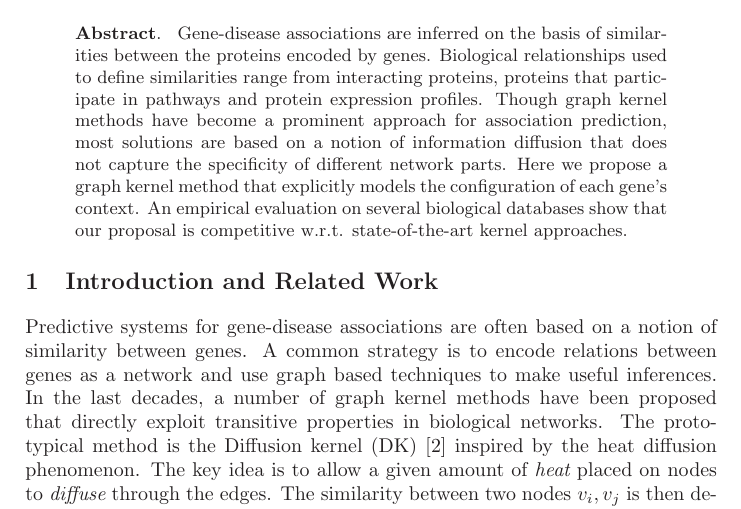
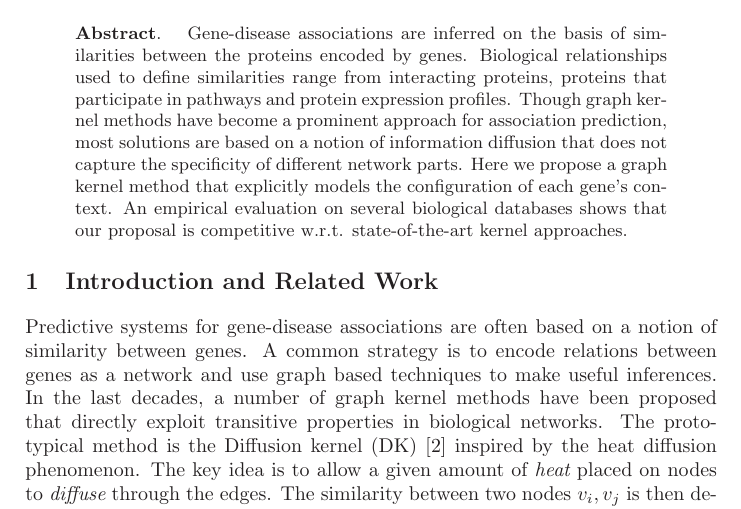
Before and after one commit to dinhinfotech/Conjuncitve_Disjunctive_Kernel, a LaTeX document (papers/conference/esann_26_11_2016/esannV2.tex): part of page 1 of 6, cut so that both start at the same text. Compiled offline with LaTeX, dvips and Ghostscript.

Commit message:
Update esannV2.tex

```diff
--- a/papers/conference/esann_26_11_2016/esannV2.tex
+++ b/papers/conference/esann_26_11_2016/esannV2.tex
@@ -81,7 +81,7 @@ graph kernel methods have become a prominent approach for association
 prediction, most solutions are based on a notion of information diffusion that
 does not capture the specificity of different network parts. Here we propose a
 graph kernel method that explicitly models the configuration of each gene's
-context. An empirical evaluation on several biological databases show that our
+context. An empirical evaluation on several biological databases shows that our
 proposal is competitive w.r.t. state-of-the-art kernel approaches.
 \end{abstract}
 
```
